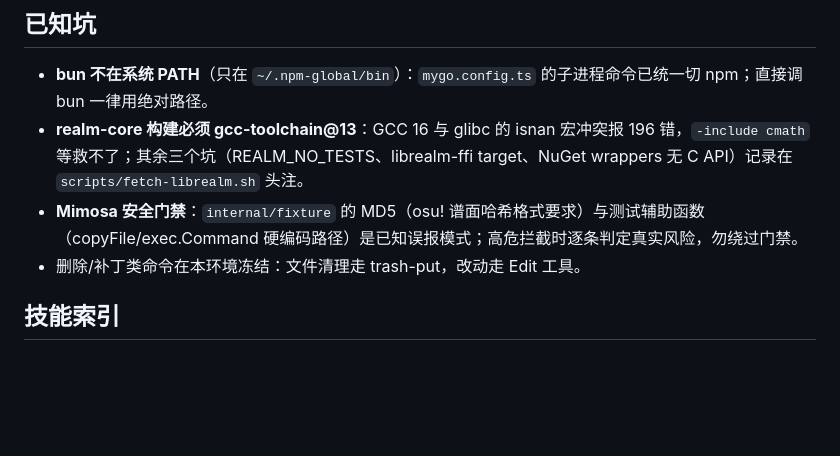
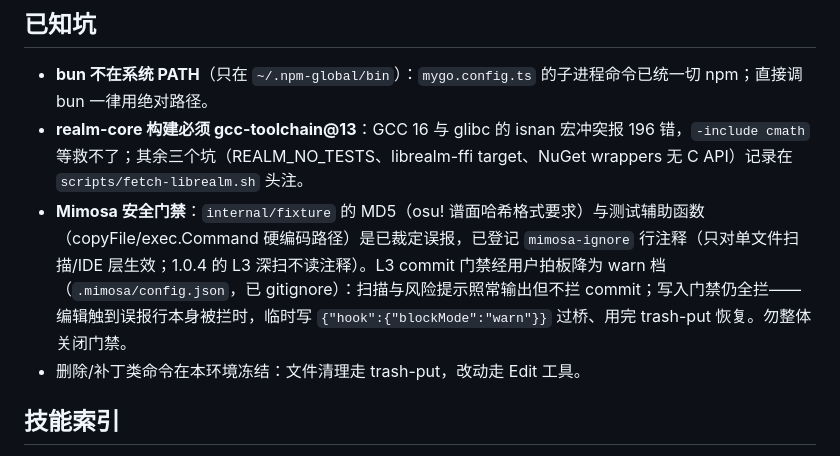
Before and after one commit to ShineBreaker/LZSync, a Markdown page: AGENTS.md, the part around the change. GitHub-like rendering; blank space fills up the shorter version.

Commit message:
docs(agents): 更新 Mimosa 门禁已知坑为已裁定误报与降档现状
5 处误报已登记 mimosa-ignore 注释（对单文件扫描/IDE 层生效）；L3 commit 门禁经用户拍板降为 warn 档（.mimosa/config.json，已 gitignore），扫描与风险清单照常输出但不拦 commit，写入门禁保持全拦并说明误报行编辑的临时过桥方法。

Assisted-by: ZCode (GLM-5.3) <noreply@z.ai>

```diff
--- a/AGENTS.md
+++ b/AGENTS.md
@@ -49,7 +49,7 @@ bun run build   # mygo build 完整打包；bun 用绝对路径 ~/.npm-global/bi
 
 - **bun 不在系统 PATH**（只在 `~/.npm-global/bin`）：`mygo.config.ts` 的子进程命令已统一切 npm；直接调 bun 一律用绝对路径。
 - **realm-core 构建必须 gcc-toolchain@13**：GCC 16 与 glibc 的 isnan 宏冲突报 196 错，`-include cmath` 等救不了；其余三个坑（REALM_NO_TESTS、librealm-ffi target、NuGet wrappers 无 C API）记录在 `scripts/fetch-librealm.sh` 头注。
-- **Mimosa 安全门禁**：`internal/fixture` 的 MD5（osu! 谱面哈希格式要求）与测试辅助函数（copyFile/exec.Command 硬编码路径）是已知误报模式；高危拦截时逐条判定真实风险，勿绕过门禁。
+- **Mimosa 安全门禁**：`internal/fixture` 的 MD5（osu! 谱面哈希格式要求）与测试辅助函数（copyFile/exec.Command 硬编码路径）是已裁定误报，已登记 `mimosa-ignore` 行注释（只对单文件扫描/IDE 层生效；1.0.4 的 L3 深扫不读注释）。L3 commit 门禁经用户拍板降为 warn 档（`.mimosa/config.json`，已 gitignore）：扫描与风险提示照常输出但不拦 commit；写入门禁仍全拦——编辑触到误报行本身被拦时，临时写 `{"hook":{"blockMode":"warn"}}` 过桥、用完 trash-put 恢复。勿整体关闭门禁。
 - 删除/补丁类命令在本环境冻结：文件清理走 trash-put，改动走 Edit 工具。
 
 ## 技能索引
```
